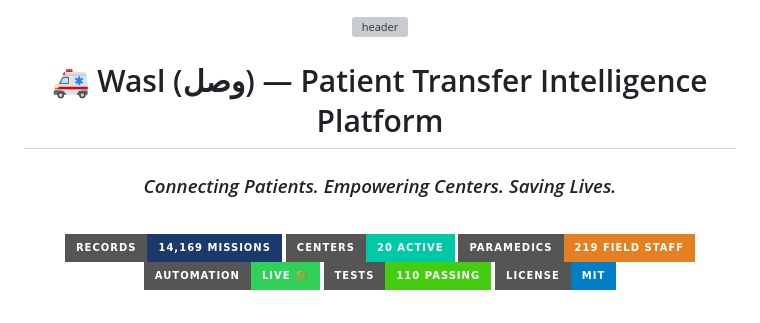
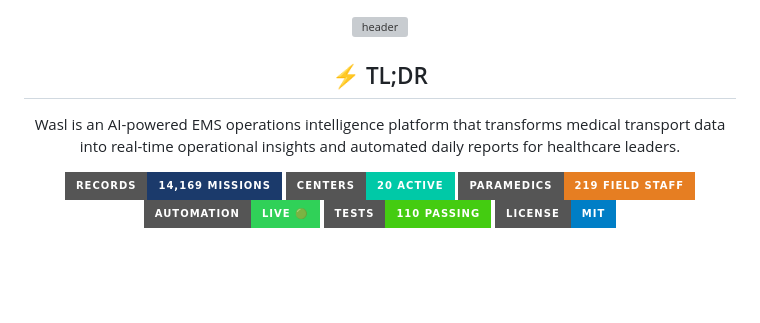
Before and after one commit to Moha-111/Medical-Transport-Operations-Analytics, a Markdown page: README.md, the part around the change. GitHub-like rendering; badges without logos; blank space fills up the shorter version; grey boxes are pictures that could not be loaded.

```diff
--- a/README.md
+++ b/README.md
@@ -2,11 +2,11 @@
 
 ![header](https://capsule-render.vercel.app/api?type=waving&color=00C9A7,0098DB&height=200&section=header&text=Wasl%20|%20وصل&fontsize=42&fontColor=ffffff&fontAlignY=38&desc=Smart%20Patient%20Transfer%20Operations%20Platform&descSize=16&descAlignY=58&animation=fadeIn)
 
-# 🚑 Wasl (وصل) — Patient Transfer Intelligence Platform
+## ⚡ TL;DR
 
-### *Connecting Patients. Empowering Centers. Saving Lives.*
-
-<br/>
+Wasl is an AI-powered EMS operations intelligence platform
+that transforms medical transport data into real-time operational
+insights and automated daily reports for healthcare leaders.
 
 [![Records](https://img.shields.io/badge/Records-14%2C169%20Missions-1B3A6B?style=for-the-badge&logo=database&logoColor=white)](https://moha-111.github.io/Medical-Transport-Operations-Analytics/)
 [![Centers](https://img.shields.io/badge/Centers-20%20Active-00C9A7?style=for-the-badge&logo=building&logoColor=white)](https://moha-111.github.io/Medical-Transport-Operations-Analytics/)
```
